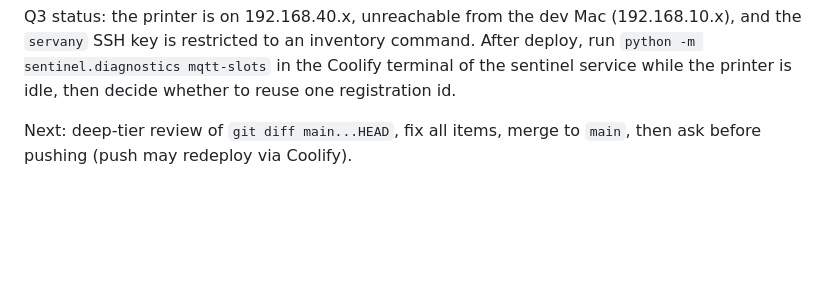
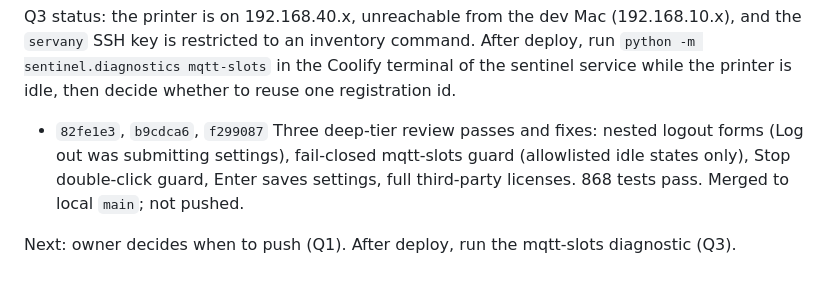
Before and after one commit to LegalMarc/centauri-sentinel, a Markdown page: docs/reports/2026-10-09-review-and-persistent-sessions.md, the part around the change. Drawn GitHub-style; blank space fills up the shorter version.

Commit message:
docs: resume note, UI phase complete

```diff
--- a/docs/reports/2026-10-09-review-and-persistent-sessions.md
+++ b/docs/reports/2026-10-09-review-and-persistent-sessions.md
@@ -68,5 +68,9 @@ the `servany` SSH key is restricted to an inventory command. After deploy, run
 `python -m sentinel.diagnostics mqtt-slots` in the Coolify terminal of the sentinel
 service while the printer is idle, then decide whether to reuse one registration id.
 
-Next: deep-tier review of `git diff main...HEAD`, fix all items, merge to `main`, then ask
-before pushing (push may redeploy via Coolify).
+- `82fe1e3`, `b9cdca6`, `f299087` Three deep-tier review passes and fixes: nested logout
+  forms (Log out was submitting settings), fail-closed mqtt-slots guard (allowlisted idle
+  states only), Stop double-click guard, Enter saves settings, full third-party licenses.
+  868 tests pass. Merged to local `main`; not pushed.
+
+Next: owner decides when to push (Q1). After deploy, run the mqtt-slots diagnostic (Q3).
```
